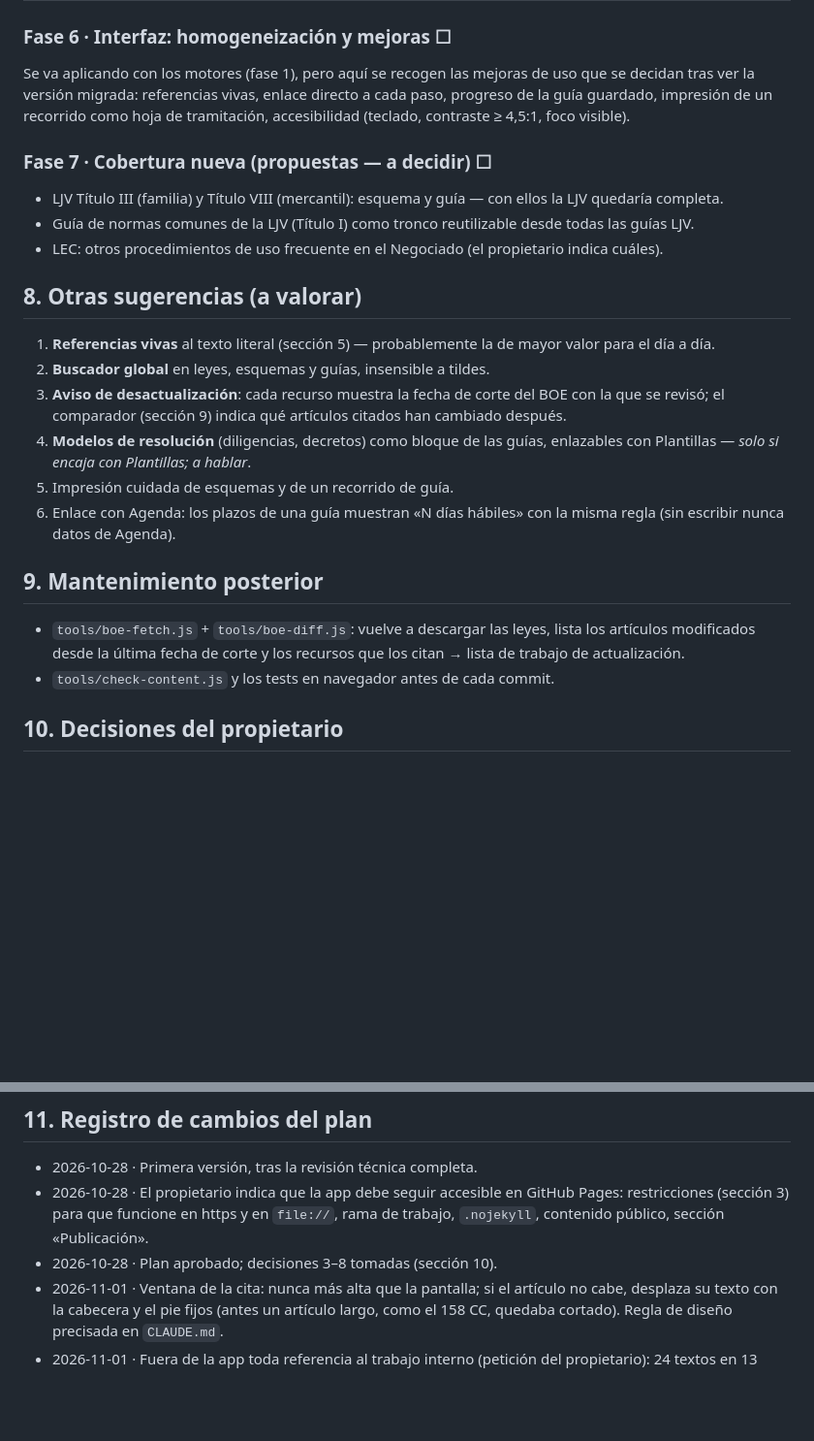
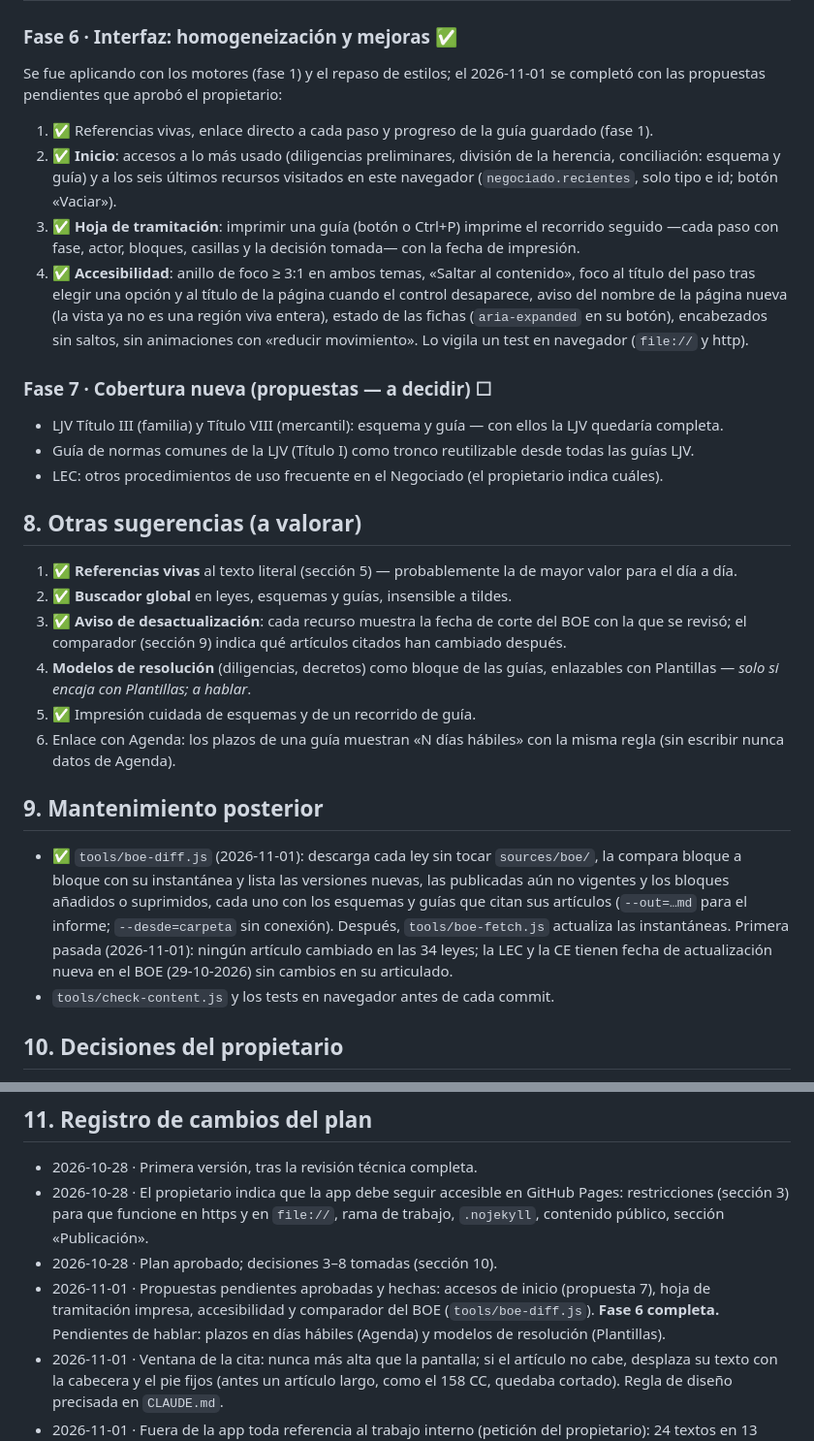
Before and after one commit to cpardilla/negociado, a Markdown page: docs/ROADMAP.md, 2 parts joined by grey strips. Shown at 97% size. Rendered like a GitHub page; blank space fills up the shorter version.

Commit message:
ROADMAP: propuestas pendientes hechas; fase 6 completa
Co-Authored-By: Claude Opus 5.5 <noreply@anthropic.com>

```diff
--- a/docs/ROADMAP.md
+++ b/docs/ROADMAP.md
@@ -254,8 +254,12 @@ Mismo método; además, pasos que faltan y sobran (criterio 6.3) y los 9 huérfa
 | G24 | LJV · Título VII — Subastas voluntarias | art. 641 LEC (sin contenido) × 5; «Secretario judicial» × 14 | ✅ 2026-10-31 · decisión 13 aplicada (art. 641 sin contenido; habilitación del art. 110.3; art. 640 como referencia); pliego y LEC en el orden del art. 111.5; recursos de revisión; quitado lo inventado ([registro](revision/ljv-subastas.md)) |
 | G25 | LJV · Título IX — Conciliación | «art. 140.3», «art. 3.5»; «JPI» × 3; umbral de cuantía | ✅ 2026-10-31 · decisión 14 aplicada (Juez de Paz por debajo de 10.000 €, art. 47.2 LEC); sin «cosa juzgada» del art. 1216 CC; última residencia solo si no hay domicilio en España; mandato expreso para transigir (art. 1713 CC); plazos inventados y jurisprudencia retirados ([registro](revision/ljv-conciliacion.md)) |
 
-### Fase 6 · Interfaz: homogeneización y mejoras ☐
-Se va aplicando con los motores (fase 1), pero aquí se recogen las mejoras de uso que se decidan tras ver la versión migrada: referencias vivas, enlace directo a cada paso, progreso de la guía guardado, impresión de un recorrido como hoja de tramitación, accesibilidad (teclado, contraste ≥ 4,5:1, foco visible).
+### Fase 6 · Interfaz: homogeneización y mejoras ✅
+Se fue aplicando con los motores (fase 1) y el repaso de estilos; el 2026-11-01 se completó con las propuestas pendientes que aprobó el propietario:
+1. ✅ Referencias vivas, enlace directo a cada paso y progreso de la guía guardado (fase 1).
+2. ✅ **Inicio**: accesos a lo más usado (diligencias preliminares, división de la herencia, conciliación: esquema y guía) y a los seis últimos recursos visitados en este navegador (`negociado.recientes`, solo tipo e id; botón «Vaciar»).
+3. ✅ **Hoja de tramitación**: imprimir una guía (botón o Ctrl+P) imprime el recorrido seguido —cada paso con fase, actor, bloques, casillas y la decisión tomada— con la fecha de impresión.
+4. ✅ **Accesibilidad**: anillo de foco ≥ 3:1 en ambos temas, «Saltar al contenido», foco al título del paso tras elegir una opción y al título de la página cuando el control desaparece, aviso del nombre de la página nueva (la vista ya no es una región viva entera), estado de las fichas (`aria-expanded` en su botón), encabezados sin saltos, sin animaciones con «reducir movimiento». Lo vigila un test en navegador (`file://` y http).
 
 ### Fase 7 · Cobertura nueva (propuestas — a decidir) ☐
 - LJV Título III (familia) y Título VIII (mercantil): esquema y guía — con ellos la LJV quedaría completa.
@@ -263,15 +267,15 @@ Se va aplicando con los motores (fase 1), pero aquí se recogen las mejoras de u
 - LEC: otros procedimientos de uso frecuente en el Negociado (el propietario indica cuáles).
 
 ## 8. Otras sugerencias (a valorar)
-1. **Referencias vivas** al texto literal (sección 5) — probablemente la de mayor valor para el día a día.
-2. **Buscador global** en leyes, esquemas y guías, insensible a tildes.
-3. **Aviso de desactualización**: cada recurso muestra la fecha de corte del BOE con la que se revisó; el comparador (sección 9) indica qué artículos citados han cambiado después.
+1. ✅ **Referencias vivas** al texto literal (sección 5) — probablemente la de mayor valor para el día a día.
+2. ✅ **Buscador global** en leyes, esquemas y guías, insensible a tildes.
+3. ✅ **Aviso de desactualización**: cada recurso muestra la fecha de corte del BOE con la que se revisó; el comparador (sección 9) indica qué artículos citados han cambiado después.
 4. **Modelos de resolución** (diligencias, decretos) como bloque de las guías, enlazables con Plantillas — *solo si encaja con Plantillas; a hablar*.
-5. Impresión cuidada de esquemas y de un recorrido de guía.
+5. ✅ Impresión cuidada de esquemas y de un recorrido de guía.
 6. Enlace con Agenda: los plazos de una guía muestran «N días hábiles» con la misma regla (sin escribir nunca datos de Agenda).
 
 ## 9. Mantenimiento posterior
-- `tools/boe-fetch.js` + `tools/boe-diff.js`: vuelve a descargar las leyes, lista los artículos modificados desde la última fecha de corte y los recursos que los citan → lista de trabajo de actualización.
+- ✅ `tools/boe-diff.js` (2026-11-01): descarga cada ley sin tocar `sources/boe/`, la compara bloque a bloque con su instantánea y lista las versiones nuevas, las publicadas aún no vigentes y los bloques añadidos o suprimidos, cada uno con los esquemas y guías que citan sus artículos (`--out=…md` para el informe; `--desde=carpeta` sin conexión). Después, `tools/boe-fetch.js` actualiza las instantáneas. Primera pasada (2026-11-01): ningún artículo cambiado en las 34 leyes; la LEC y la CE tienen fecha de actualización nueva en el BOE (29-10-2026) sin cambios en su articulado.
 - `tools/check-content.js` y los tests en navegador antes de cada commit.
 
 ## 10. Decisiones del propietario
@@ -299,6 +303,7 @@ Se va aplicando con los motores (fase 1), pero aquí se recogen las mejoras de u
 - 2026-10-28 · Primera versión, tras la revisión técnica completa.
 - 2026-10-28 · El propietario indica que la app debe seguir accesible en GitHub Pages: restricciones (sección 3) para que funcione en https y en `file://`, rama de trabajo, `.nojekyll`, contenido público, sección «Publicación».
 - 2026-10-28 · Plan aprobado; decisiones 3–8 tomadas (sección 10).
+- 2026-11-01 · Propuestas pendientes aprobadas y hechas: accesos de inicio (propuesta 7), hoja de tramitación impresa, accesibilidad y comparador del BOE (`tools/boe-diff.js`). **Fase 6 completa.** Pendientes de hablar: plazos en días hábiles (Agenda) y modelos de resolución (Plantillas).
 - 2026-11-01 · Ventana de la cita: nunca más alta que la pantalla; si el artículo no cabe, desplaza su texto con la cabecera y el pie fijos (antes un artículo largo, como el 158 CC, quedaba cortado). Regla de diseño precisada en `CLAUDE.md`.
 - 2026-11-01 · Fuera de la app toda referencia al trabajo interno (petición del propietario): 24 textos en 13 ficheros (6 esquemas, 7 guías) que citaban «decisión N» o «criterio del juzgado»; mismo contenido jurídico, redactado sin etiquetas. Nuevo test en `tests/data.test.js` que lo impide en adelante.
 - 2026-11-01 · Estilos: rejillas con `auto-fit` en vez de `auto-fill` (tarjetas, grupos, mapa, accesos): ocupan todo el ancho sin columnas vacías a la derecha.
```
